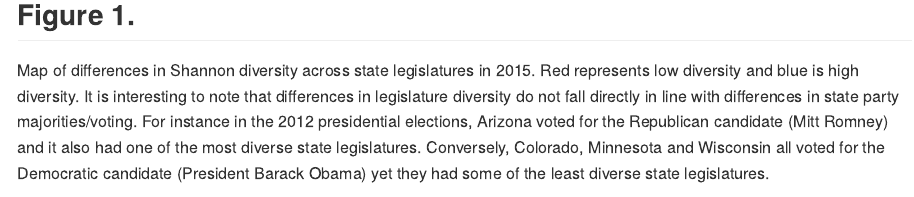
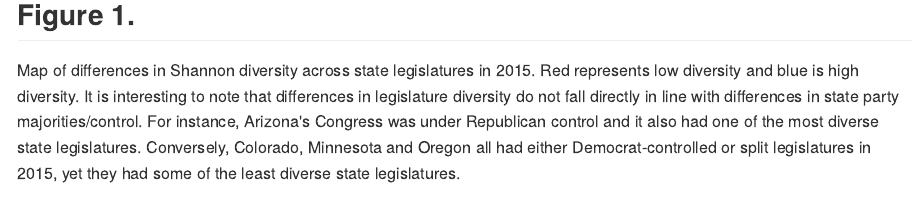
Before and after one commit to HLBarker/LegislativeDiversity, an R Markdown document (ExploringBillText.Rmd): the page in a window 1100 px wide, from 240 px down. The pictures show the output file ExploringBillText.md that the author committed with the source, drawn offline in the style of GitHub.

Commit message:
party lines

````diff
--- a/ExploringBillText.Rmd
+++ b/ExploringBillText.Rmd
@@ -83,7 +83,7 @@ p
 
 ## Figure 1.
 
-Map of differences in Shannon diversity across state legislatures in 2015. Red represents low diversity and blue is high diversity. It is interesting to note that differences in legislature diversity do not fall directly in line with differences in state party majorities/voting. For instance in the 2012 presidential elections, Arizona voted for the Republican candidate (Mitt Romney) and it also had one of the most diverse state legislatures. Conversely, Colorado, Minnesota and Wisconsin all voted for the Democratic candidate (President Barack Obama) yet they had some of the least diverse state legislatures.
+Map of differences in Shannon diversity across state legislatures in 2015. Red represents low diversity and blue is high diversity. It is interesting to note that differences in legislature diversity do not fall directly in line with differences in state party majorities/control. For instance, Arizona's Congress was under Republican control and it also had one of the most diverse state legislatures. Conversely, Colorado, Minnesota and Oregon all had either Democrat-controlled or split legislatures in 2015, yet they had some of the least diverse state legislatures.
 
 ```{r diverse bigram graph, echo = FALSE, warning = FALSE, message = FALSE, fig.height = 10, fig.width = 10, fig.align = "center"}
 set.seed(2016)
````
Also changed, not shown: ExploringBillText.md.
